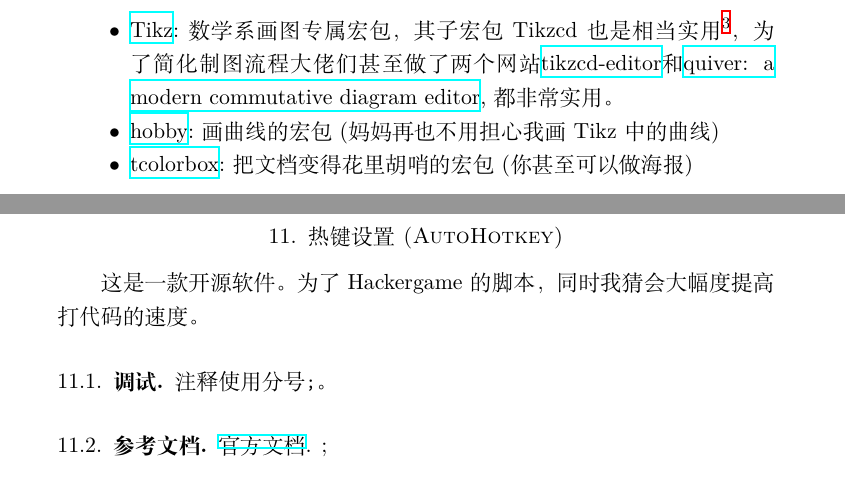
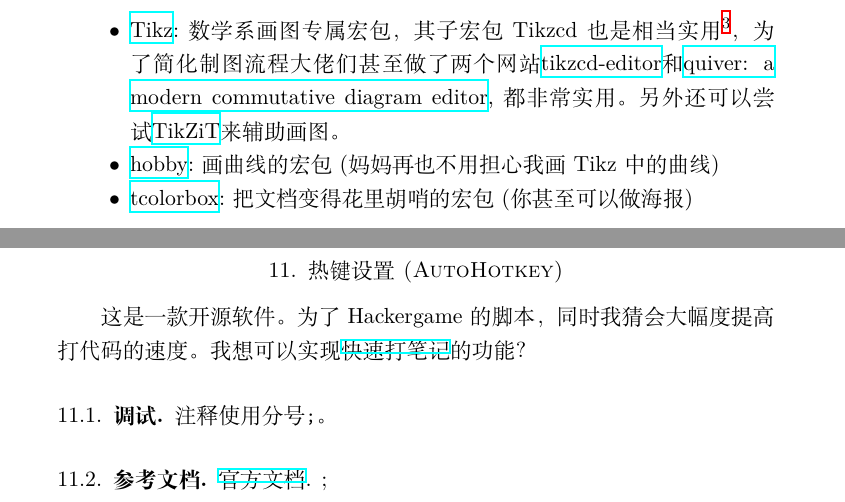
Before and after one commit to ramified/codelearning, a LaTeX paper (code.tex): two parts of pages 9 and 15 of 26, joined at a grey line, cut so that both start at the same text. Compiled offline with XeLaTeX.

Commit message:
tiny modification

```diff
--- a/code.tex
+++ b/code.tex
@@ -541,6 +543,6 @@ show( A ,figsize=10 , fontsize=10 )
 \subsection{非初等但是值得学习的宏包}
 \begin{itemize}
-\item \href{https://ctan.org/pkg/pgf}{Tikz}:数学系画图专属宏包，其子宏包Tikzcd也是相当实用\footnote{tikzcd is in fact only an improvement of matrix in TikZ. Cited from \href{https://tex.stackexchange.com/questions/484743/format-single-node-in-tikzcd}{here}.}，为了简化制图流程大佬们甚至做了两个网站\href{https://tikzcd.yichuanshen.de/}{tikzcd-editor}和\href{https://q.uiver.app/}{quiver: a modern commutative diagram editor},都非常实用。
+\item \href{https://ctan.org/pkg/pgf}{Tikz}:数学系画图专属宏包，其子宏包Tikzcd也是相当实用\footnote{tikzcd is in fact only an improvement of matrix in TikZ. Cited from \href{https://tex.stackexchange.com/questions/484743/format-single-node-in-tikzcd}{here}.}，为了简化制图流程大佬们甚至做了两个网站\href{https://tikzcd.yichuanshen.de/}{tikzcd-editor}和\href{https://q.uiver.app/}{quiver: a modern commutative diagram editor},都非常实用。 另外还可以尝试\href{https://tikzit.github.io/}{TikZiT}来辅助画图。
 \item \href{https://ctan.org/pkg/hobby}{hobby}:画曲线的宏包(妈妈再也不用担心我画Tikz中的曲线)
 \item \href{https://ctan.org/pkg/tcolorbox}{tcolorbox}:把文档变得花里胡哨的宏包(你甚至可以做海报)
 \end{itemize}
@@ -831,7 +833,7 @@ Pause_when_Done=off
 
 你可以在\href{https://regexr-cn.com/}{regexr}中测试。
 \section{热键设置(AutoHotkey)}
-这是一款开源软件。为了Hackergame的脚本，同时我猜会大幅度提高打代码的速度。
+这是一款开源软件。为了Hackergame的脚本，同时我猜会大幅度提高打代码的速度。我想可以实现\href{https://zhuanlan.zhihu.com/p/60049290}{快速打笔记}的功能？
 \subsection{调试}
 
 注释使用分号\lstinline|;|。
```
Also changed, not shown: code.pdf, code.tex (5 more changed lines), 2 other files.
